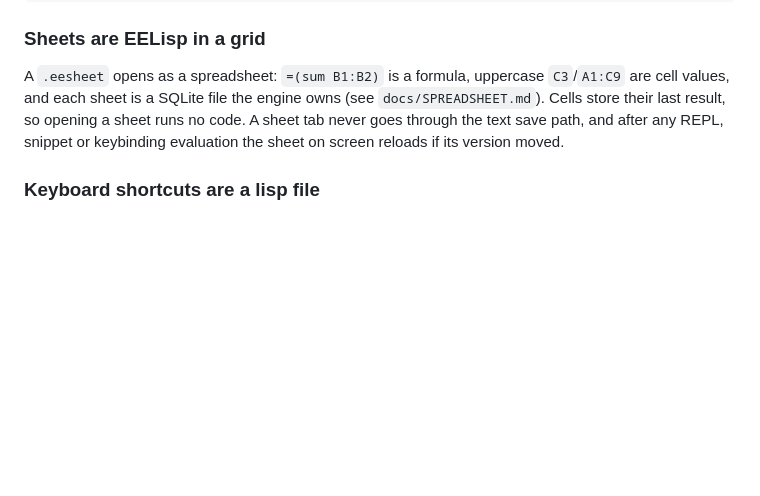
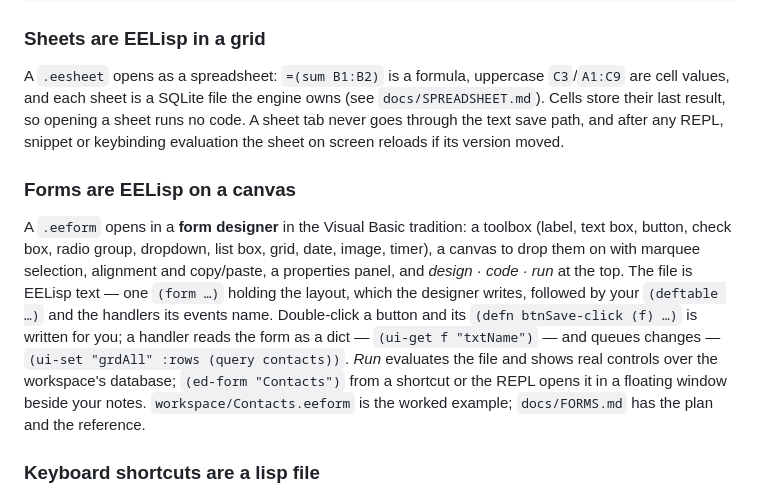
Before and after one commit to santacroce-tech/eeditor-next, a Markdown page: README.md, the part around the change. Rendered like a GitHub page; blank space fills up the shorter version.

Commit message:
docs: forms in the README

```diff
--- a/README.md
+++ b/README.md
@@ -132,6 +132,18 @@ values, and each sheet is a SQLite file the engine owns (see `docs/SPREADSHEET.m
 last result, so opening a sheet runs no code. A sheet tab never goes through the text save path, and
 after any REPL, snippet or keybinding evaluation the sheet on screen reloads if its version moved.
 
+### Forms are EELisp on a canvas
+
+A `.eeform` opens in a **form designer** in the Visual Basic tradition: a toolbox (label, text box,
+button, check box, radio group, dropdown, list box, grid, date, image, timer), a canvas to drop them on with
+marquee selection, alignment and copy/paste, a properties panel, and *design · code · run* at the top. The file is EELisp text — one `(form …)` holding the layout, which
+the designer writes, followed by your `(deftable …)` and the handlers its events name. Double-click
+a button and its `(defn btnSave-click (f) …)` is written for you; a handler reads the form as a
+dict — `(ui-get f "txtName")` — and queues changes — `(ui-set "grdAll" :rows (query contacts))`.
+*Run* evaluates the file and shows real controls over the workspace's database; `(ed-form "Contacts")`
+from a shortcut or the REPL opens it in a floating window beside your notes. `workspace/Contacts.eeform`
+is the worked example; `docs/FORMS.md` has the plan and the reference.
+
 ### Keyboard shortcuts are a lisp file
 
 `.eeditor/keybindings.eelisp` in the workspace **is** the shortcut table (the ⌘ button in the editor
```
